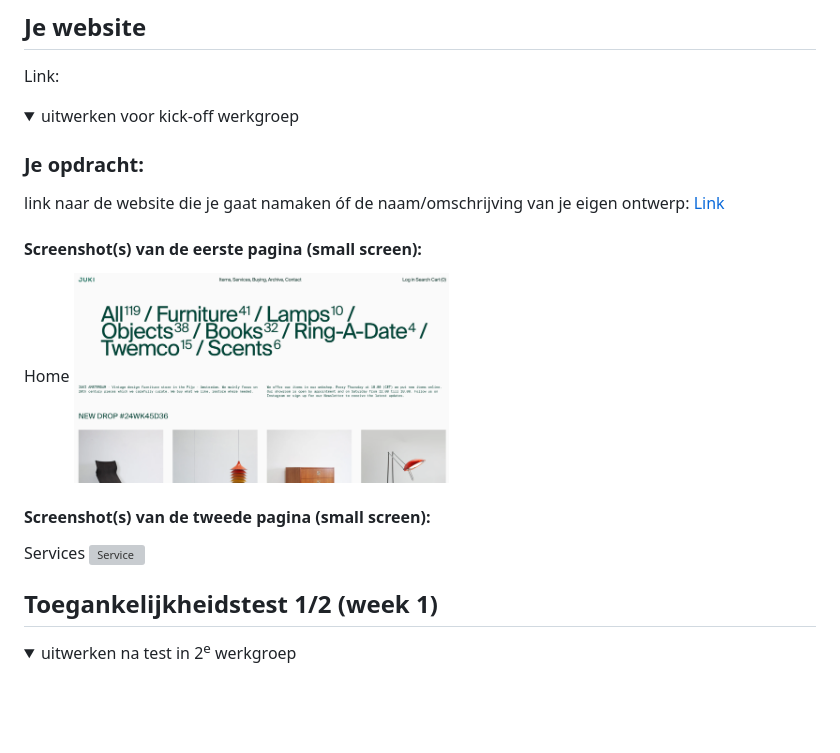
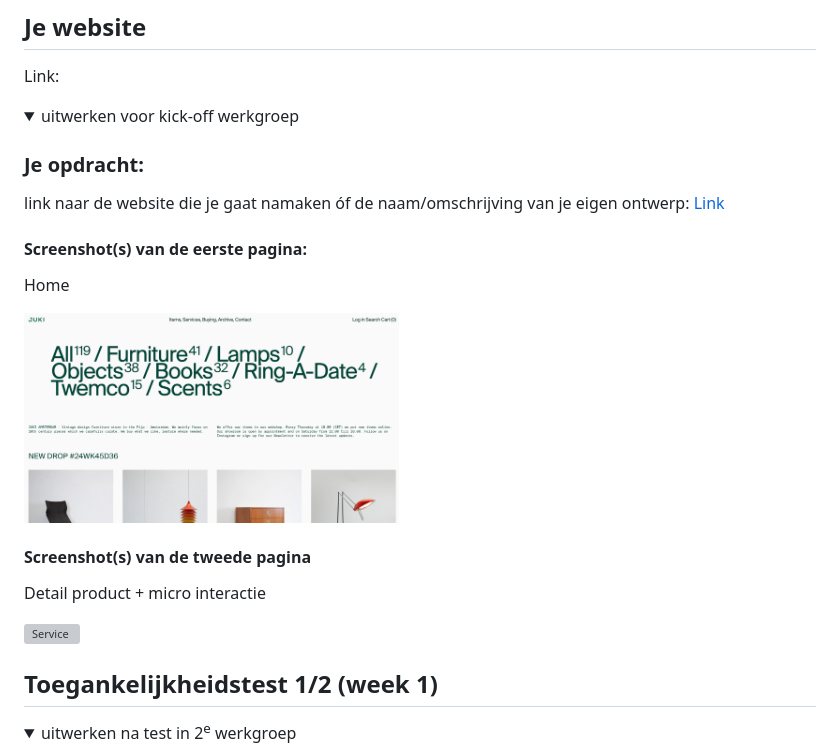
Before and after one commit to AlishaSoedamah/fd2, a Markdown page: README.md, the part around the change. GitHub-like rendering; folded sections open; blank space fills up the shorter version; grey boxes are pictures that could not be loaded.

```diff
--- a/README.md
+++ b/README.md
@@ -29,12 +29,14 @@ Link:
   <a href="https://jukiamsterdam.com/?srsltid=AfmBOorRswkvYUIz0k-c_SV7NEXcUvSlzgMnW25IUHFy6NtcWeBIe8TE">Link</a>
 
 
-  #### Screenshot(s) van de eerste pagina (small screen):
+  #### Screenshot(s) van de eerste pagina:
   Home
+
   <img src="readme-images/ss1.png" width="375px" alt="Home">
 
-  #### Screenshot(s) van de tweede pagina (small screen):
-  Services
+  #### Screenshot(s) van de tweede pagina
+  Detail product + micro interactie
+
   <img src="readme-images/ss2.png" width="375px" alt="Service">
 
 </details>
```
